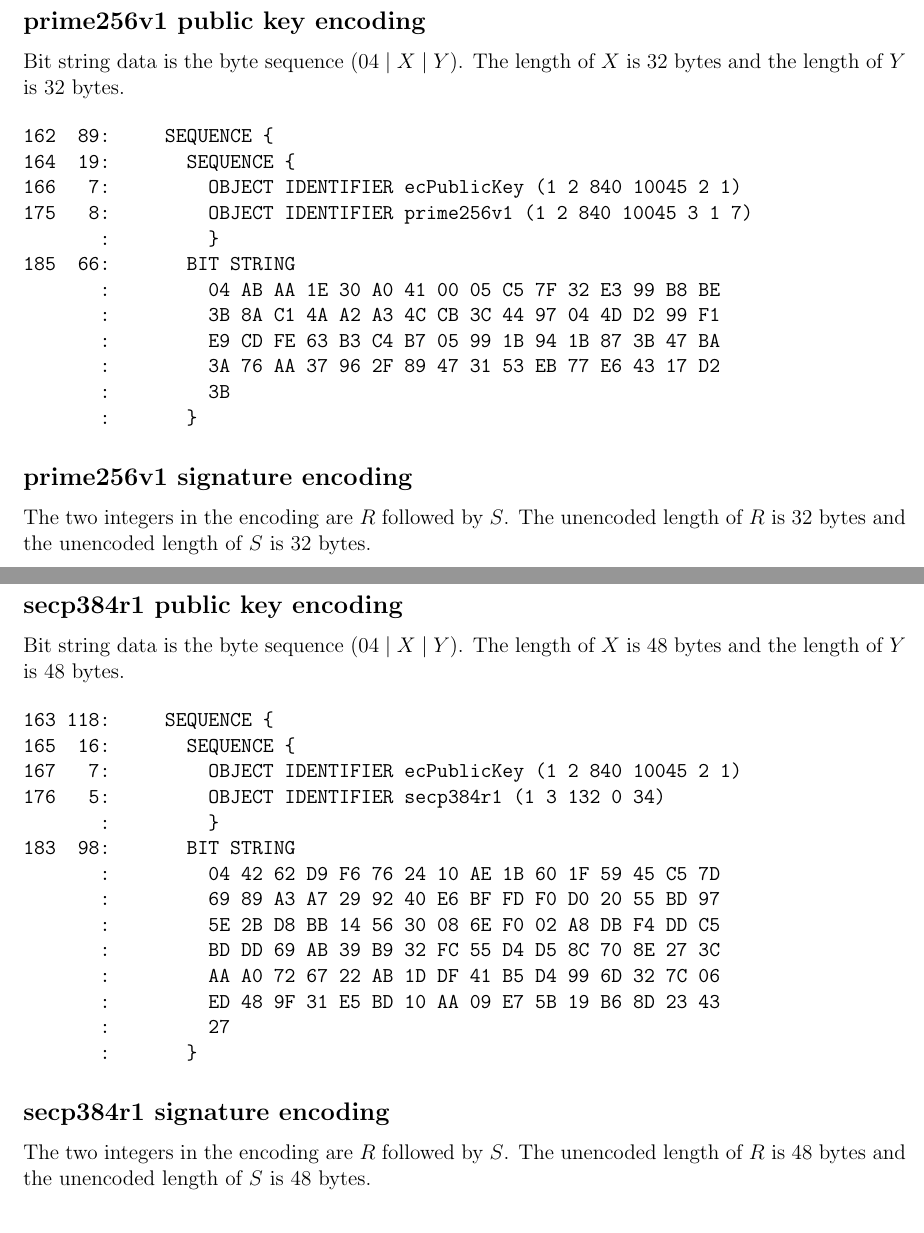
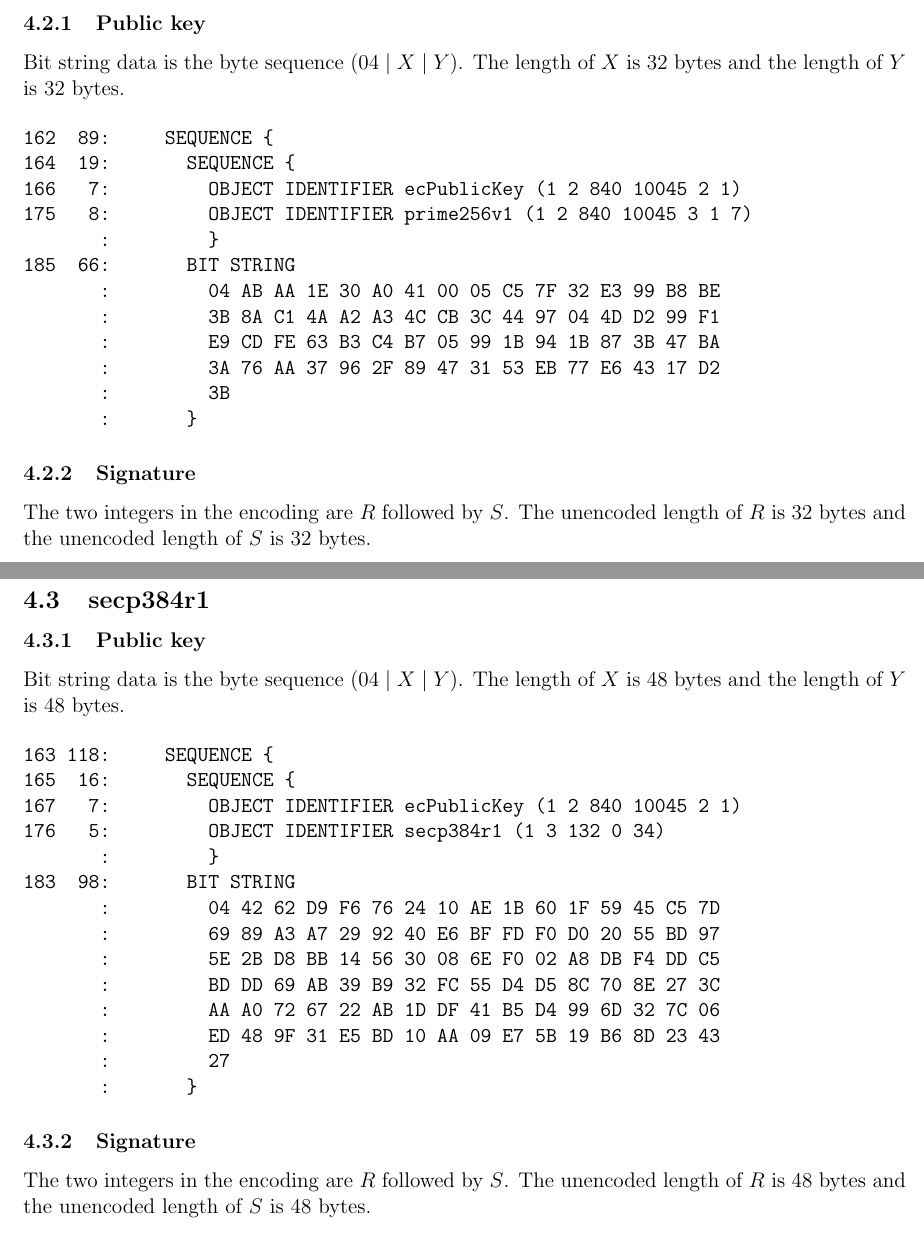
Before and after one commit to georgeweigt/certificate-tool, a LaTeX document (doc/certificate-tool.tex): two parts of pages 7 and 8 of 8, joined at a grey line, cut at the place of the change. Compiled offline with pdfLaTeX.

Commit message:
Update certificate-tool.tex

```diff
--- a/doc/certificate-tool.tex
+++ b/doc/certificate-tool.tex
@@ -268,7 +270,9 @@ The number of data bytes in the bit string is the same as the length of the unen
 \end{verbatim}
 
 \newpage
-\subsection*{prime256v1 public key encoding}
+\subsection{prime256v1}
+
+\subsubsection{Public key}
 
 \noindent
 Bit string data is the byte sequence $(04\mid X\mid Y)$.
@@ -289,7 +293,7 @@ The length of $X$ is 32 bytes and the length of $Y$ is 32 bytes.
        :       }
 \end{verbatim}
 
-\subsection*{prime256v1 signature encoding}
+\subsubsection{Signature}
 
 \noindent
 The two integers in the encoding are $R$ followed by $S$.
@@ -313,7 +317,9 @@ The unencoded length of $R$ is 32 bytes and the unencoded length of $S$ is 32 by
 \end{verbatim}
 
 \newpage
-\subsection*{secp384r1 public key encoding}
+\subsection{secp384r1}
+
+\subsubsection{Public key}
 
 \noindent
 Bit string data is the byte sequence $(04\mid X\mid Y)$.
@@ -336,7 +342,7 @@ The length of $X$ is 48 bytes and the length of $Y$ is 48 bytes.
        :       }
 \end{verbatim}
 
-\subsection*{secp384r1 signature encoding}
+\subsubsection{Signature}
 
 \noindent
 The two integers in the encoding are $R$ followed by $S$.
```
Also changed, not shown: doc/certificate-tool.tex (6 more changed lines).
